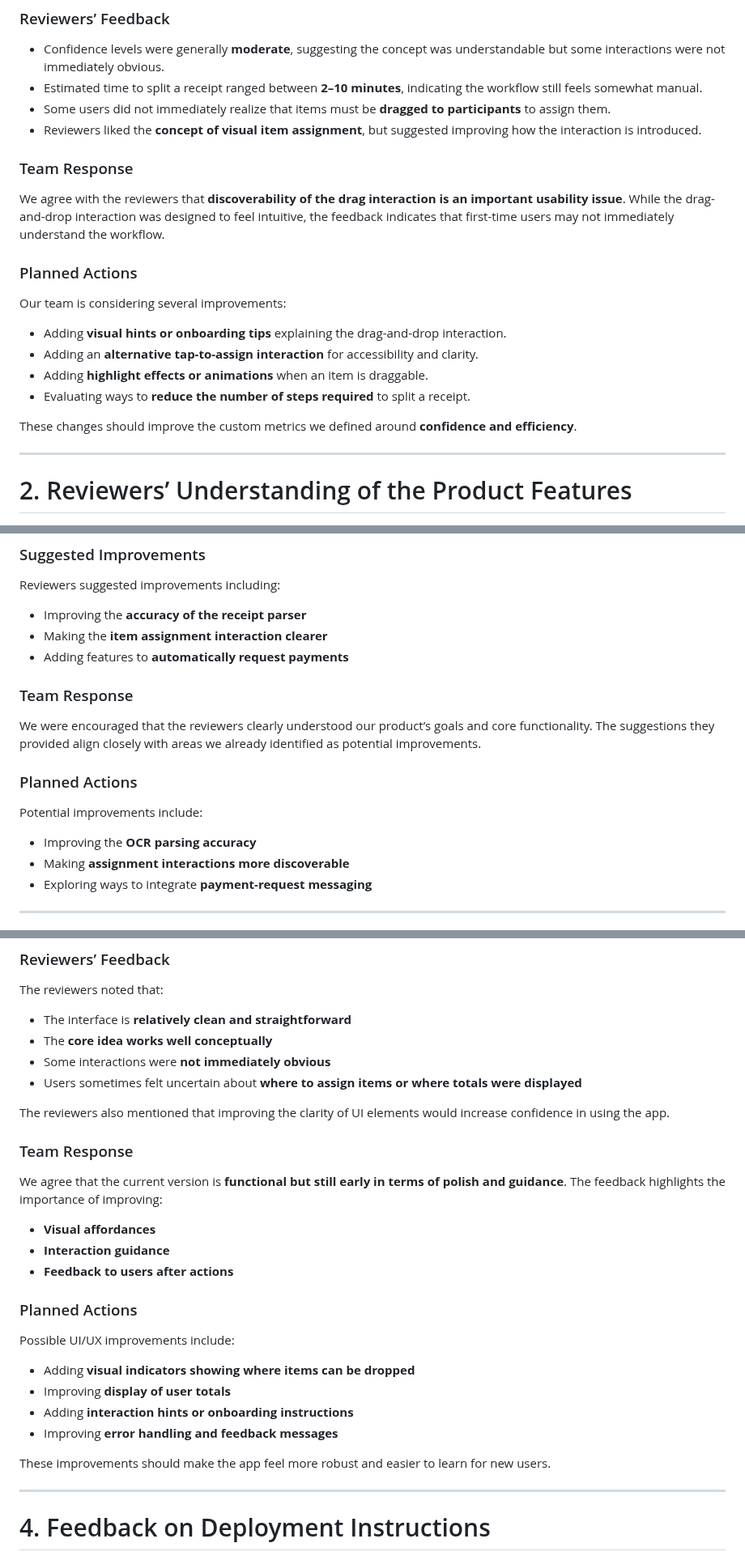
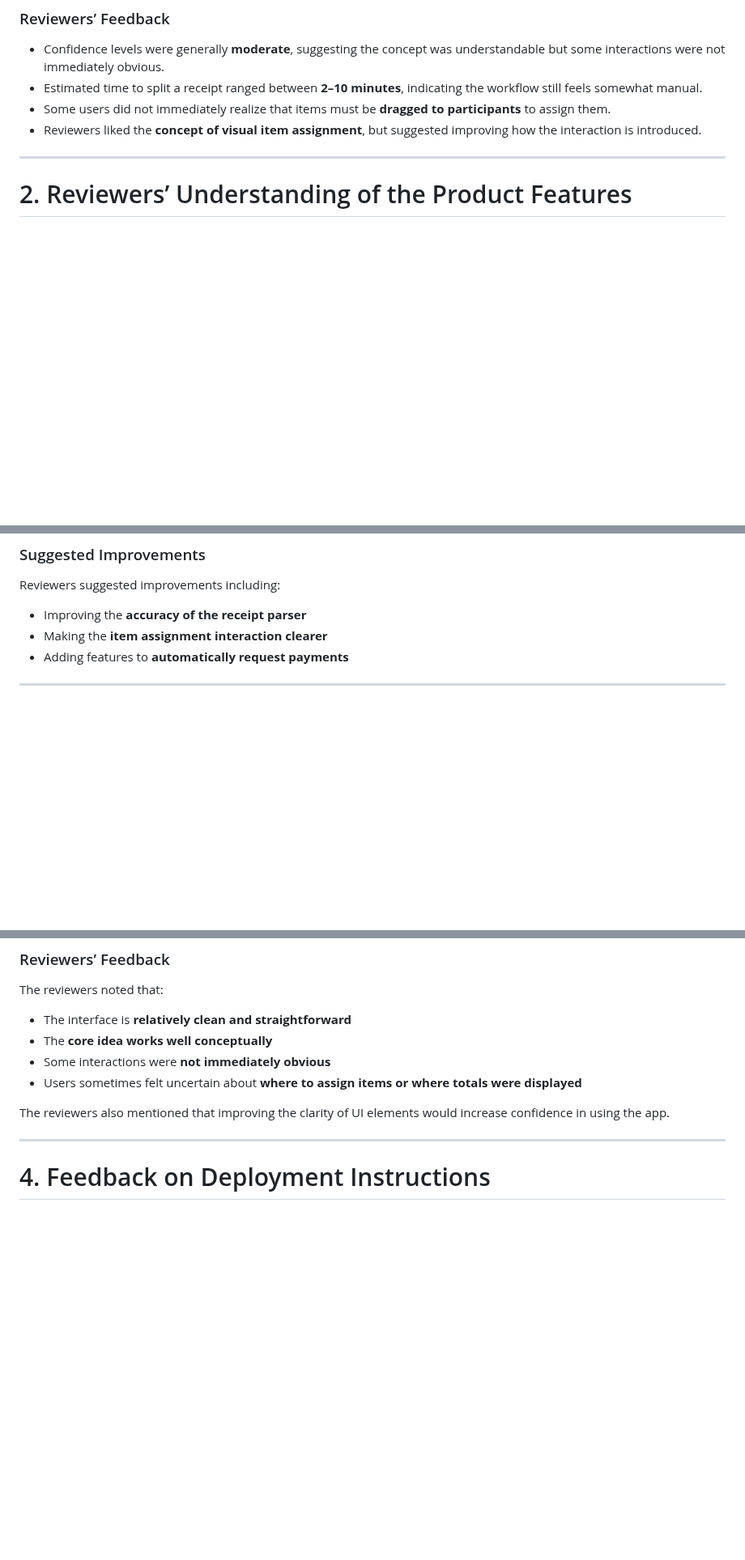
Before and after one commit to ucsb-cs148-w26/pj04-receipt-divider, a Markdown page: team/evaluation/EVAL_RESPONSE.md, 3 parts joined by grey strips. Shown at 81% size. Rendered like a GitHub page; blank space fills up the shorter version.

Commit message:
docs: update eval response for better response

```diff
--- a/team/evaluation/EVAL_RESPONSE.md
+++ b/team/evaluation/EVAL_RESPONSE.md
@@ -25,18 +25,6 @@ The reviewers evaluated our product using the custom metrics we defined in **USE
 - Some users did not immediately realize that items must be **dragged to participants** to assign them.
 - Reviewers liked the **concept of visual item assignment**, but suggested improving how the interaction is introduced.
 
-### Team Response
-We agree with the reviewers that **discoverability of the drag interaction is an important usability issue**. While the drag-and-drop interaction was designed to feel intuitive, the feedback indicates that first-time users may not immediately understand the workflow.
-
-### Planned Actions
-Our team is considering several improvements:
-
-- Adding **visual hints or onboarding tips** explaining the drag-and-drop interaction.
-- Adding an **alternative tap-to-assign interaction** for accessibility and clarity.
-- Adding **highlight effects or animations** when an item is draggable.
-- Evaluating ways to **reduce the number of steps required** to split a receipt.
-
-These changes should improve the custom metrics we defined around **confidence and efficiency**.
 
 ---
 
@@ -67,16 +55,6 @@ Reviewers suggested improvements including:
 - Making the **item assignment interaction clearer**
 - Adding features to **automatically request payments**
 
-### Team Response
-We were encouraged that the reviewers clearly understood our product’s goals and core functionality. The suggestions they provided align closely with areas we already identified as potential improvements.
-
-### Planned Actions
-Potential improvements include:
-
-- Improving the **OCR parsing accuracy**
-- Making **assignment interactions more discoverable**
-- Exploring ways to integrate **payment-request messaging**
-
 ---
 
 # 3. Effectiveness of the Product in Its Current State (UI/UX and Robustness)
@@ -90,23 +68,6 @@ The reviewers noted that:
 - Users sometimes felt uncertain about **where to assign items or where totals were displayed**
 
 The reviewers also mentioned that improving the clarity of UI elements would increase confidence in using the app.
-
-### Team Response
-We agree that the current version is **functional but still early in terms of polish and guidance**. The feedback highlights the importance of improving:
-
-- **Visual affordances**
-- **Interaction guidance**
-- **Feedback to users after actions**
-
-### Planned Actions
-Possible UI/UX improvements include:
-
-- Adding **visual indicators showing where items can be dropped**
-- Improving **display of user totals**
-- Adding **interaction hints or onboarding instructions**
-- Improving **error handling and feedback messages**
-
-These improvements should make the app feel more robust and easier to learn for new users.
 
 ---
 
```
Also changed, not shown: other parts of team/evaluation/EVAL_RESPONSE.md (+3 -4 lines).
